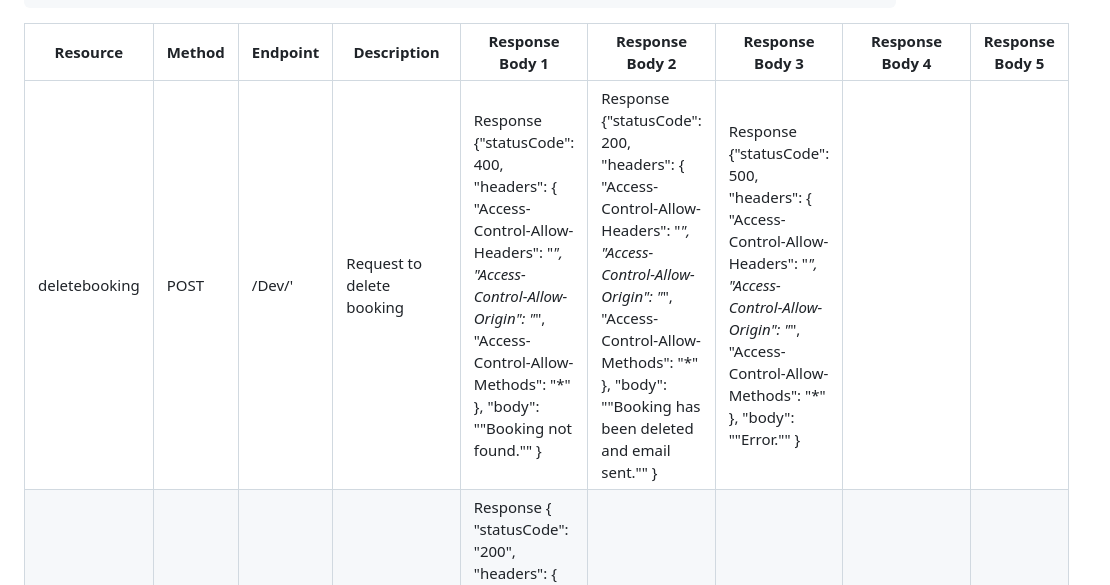
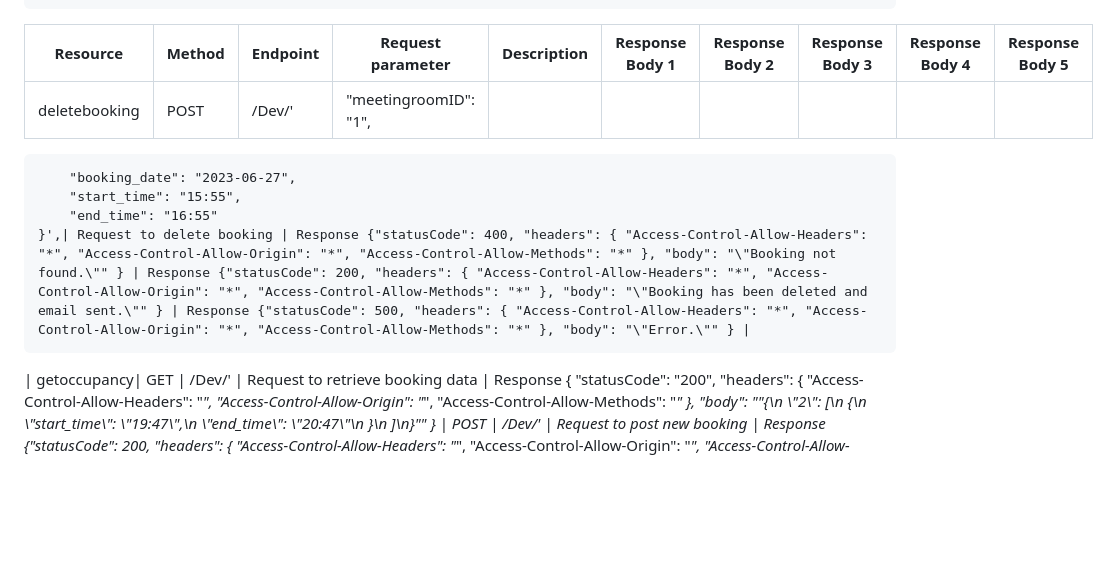
Before and after one commit to RamyChams09/TRMIOT, a Markdown page: Documentation/backendDoc.md, the part around the change. Drawn GitHub-style; blank space fills up the shorter version.

```diff
--- a/Documentation/backendDoc.md
+++ b/Documentation/backendDoc.md
@@ -42,9 +42,13 @@
     D) Invoke URL: https://tgjdqpmdj0.execute-api.eu-central-1.amazonaws.com/Dev/ - connects with frontend to check the Token
        for authentification
 
-| Resource | Method | Endpoint | Description | Response Body 1 | Response Body 2 | Response Body 3 | Response Body 4 | Response Body 5 |
-| -------- | -------- | -------- | ----------- | --------------- | --------------- | --------------- | --------------- | --------------- |
-| deletebooking | POST   | /Dev/' | Request to delete booking | Response {"statusCode": 400, "headers": { "Access-Control-Allow-Headers": "*", "Access-Control-Allow-Origin": "*", "Access-Control-Allow-Methods": "*" }, "body": "\"Booking not found.\"" } | Response {"statusCode": 200, "headers": { "Access-Control-Allow-Headers": "*", "Access-Control-Allow-Origin": "*", "Access-Control-Allow-Methods": "*" }, "body": "\"Booking has been deleted and email sent.\"" } | Response {"statusCode": 500, "headers": { "Access-Control-Allow-Headers": "*", "Access-Control-Allow-Origin": "*", "Access-Control-Allow-Methods": "*" }, "body": "\"Error.\"" } |
+| Resource | Method | Endpoint |Request parameter | Description | Response Body 1 | Response Body 2 | Response Body 3 | Response Body 4 | Response Body 5 |
+| -------- | -------- | -------- | ----------- | ----------- | --------------- | --------------- | --------------- | --------------- | --------------- |
+| deletebooking | POST   | /Dev/' |       "meetingroomID": "1",
+        "booking_date": "2023-06-27",
+        "start_time": "15:55",
+        "end_time": "16:55"
+    }',| Request to delete booking | Response {"statusCode": 400, "headers": { "Access-Control-Allow-Headers": "*", "Access-Control-Allow-Origin": "*", "Access-Control-Allow-Methods": "*" }, "body": "\"Booking not found.\"" } | Response {"statusCode": 200, "headers": { "Access-Control-Allow-Headers": "*", "Access-Control-Allow-Origin": "*", "Access-Control-Allow-Methods": "*" }, "body": "\"Booking has been deleted and email sent.\"" } | Response {"statusCode": 500, "headers": { "Access-Control-Allow-Headers": "*", "Access-Control-Allow-Origin": "*", "Access-Control-Allow-Methods": "*" }, "body": "\"Error.\"" } |
 | getoccupancy| GET  | /Dev/' | Request to retrieve booking data | Response { "statusCode": "200", "headers": { "Access-Control-Allow-Headers": "*", "Access-Control-Allow-Origin": "*", "Access-Control-Allow-Methods": "*" }, "body": "\"{\\n  \\\"2\\\": [\\n   {\\n      \\\"start_time\\\": \\\"19:47\\\",\\n      \\\"end_time\\\": \\\"20:47\\\"\\n    }\\n  ]\\n}\"" }
 | POST  | /Dev/' | Request to post new booking | Response {"statusCode": 200, "headers": { "Access-Control-Allow-Headers": "*", "Access-Control-Allow-Origin": "*", "Access-Control-Allow-Methods": "*" }, "body": "\"New booking made and email sent.\"" } | Response {"statusCode": 400, "headers": { "Access-Control-Allow-Headers": "*", "Access-Control-Allow-Origin": "*", "Access-Control-Allow-Methods": "*" }, "body": "\"data failed to post\"" } | Response {"statusCode": 500, "headers": { "Access-Control-Allow-Headers": "*", "Access-Control-Allow-Origin": "*", "Access-Control-Allow-Methods": "*" }, "body": "\"Error.\"" } | Response {"statusCode": 400, "headers": { "Access-Control-Allow-Headers": "*", "Access-Control-Allow-Origin": "*", "Access-Control-Allow-Methods": "*" }, "body": "\"This booking clashes with existing booking.\"" } | Response {"statusCode": 400, "headers": { "Access-Control-Allow-Headers": "*", "Access-Control-Allow-Origin": "*", "Access-Control-Allow-Methods": "*" }, "body": "\"Unable to create booking, please check booking details.\"" } |
 
```
